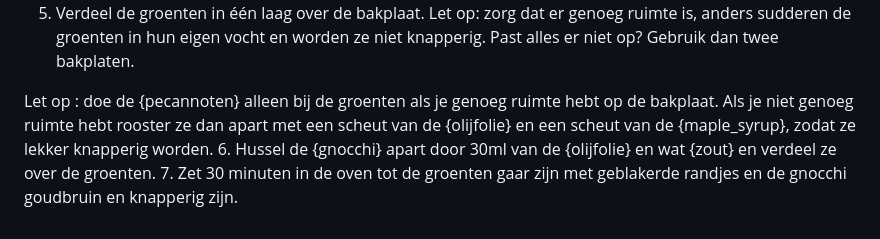
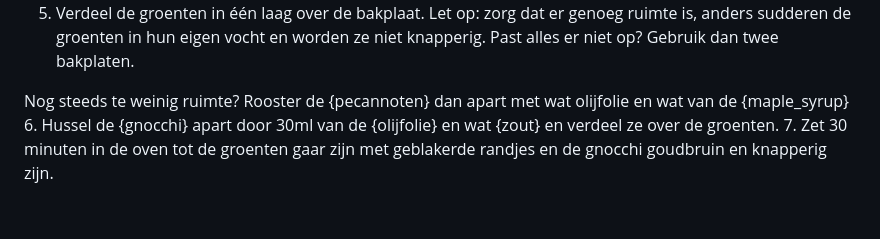
Before and after one commit to sjoerdkoelewijn/recipes, a Markdown page: recipes/mediterrane-traybake-met-gnocchi.md, the part around the change. GitHub-like rendering; blank space fills up the shorter version.

Commit message:
Update Mediterrane traybake

```diff
--- a/recipes/mediterrane-traybake-met-gnocchi.md
+++ b/recipes/mediterrane-traybake-met-gnocchi.md
@@ -113,6 +113,6 @@
 4. Doe alle groenten in de kom samen met de {pecannoten} en hussel grondig door elkaar. Dit kan ook al van tevoren.
 5. Verdeel de groenten in één laag over de bakplaat. Let op: zorg dat er genoeg ruimte is, anders sudderen de groenten in hun eigen vocht en worden ze niet knapperig. Past alles er niet op? Gebruik dan twee bakplaten.
 
-Let op : doe de {pecannoten} alleen bij de groenten als je genoeg ruimte hebt op de bakplaat. Als je niet genoeg ruimte hebt rooster ze dan apart met een scheut van de {olijfolie} en een scheut van de {maple_syrup}, zodat ze lekker knapperig worden.
+Nog steeds te weinig ruimte? Rooster de {pecannoten} dan apart met wat olijfolie en wat van de {maple_syrup}
 6. Hussel de {gnocchi} apart door 30ml van de {olijfolie} en wat {zout} en verdeel ze over de groenten.
 7. Zet 30 minuten in de oven tot de groenten gaar zijn met geblakerde randjes en de gnocchi goudbruin en knapperig zijn.
```
